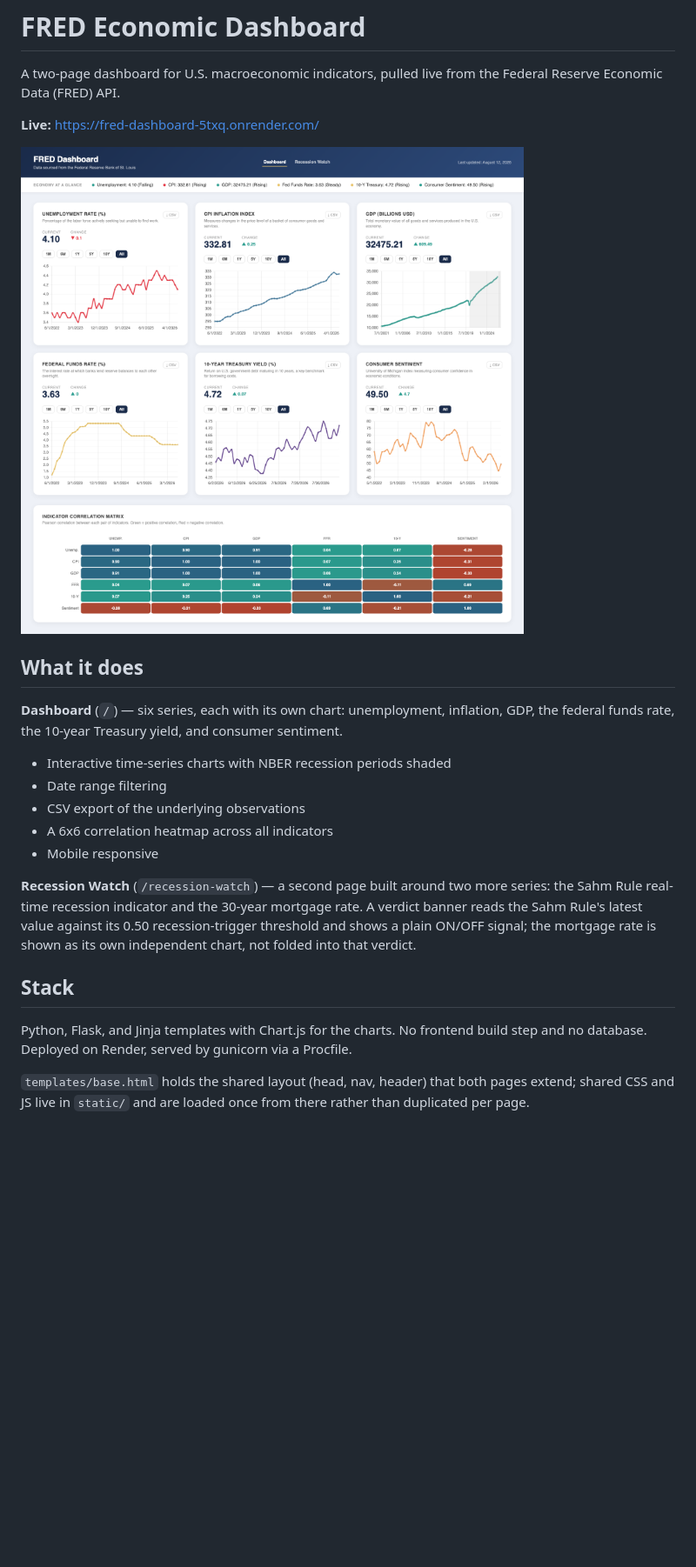
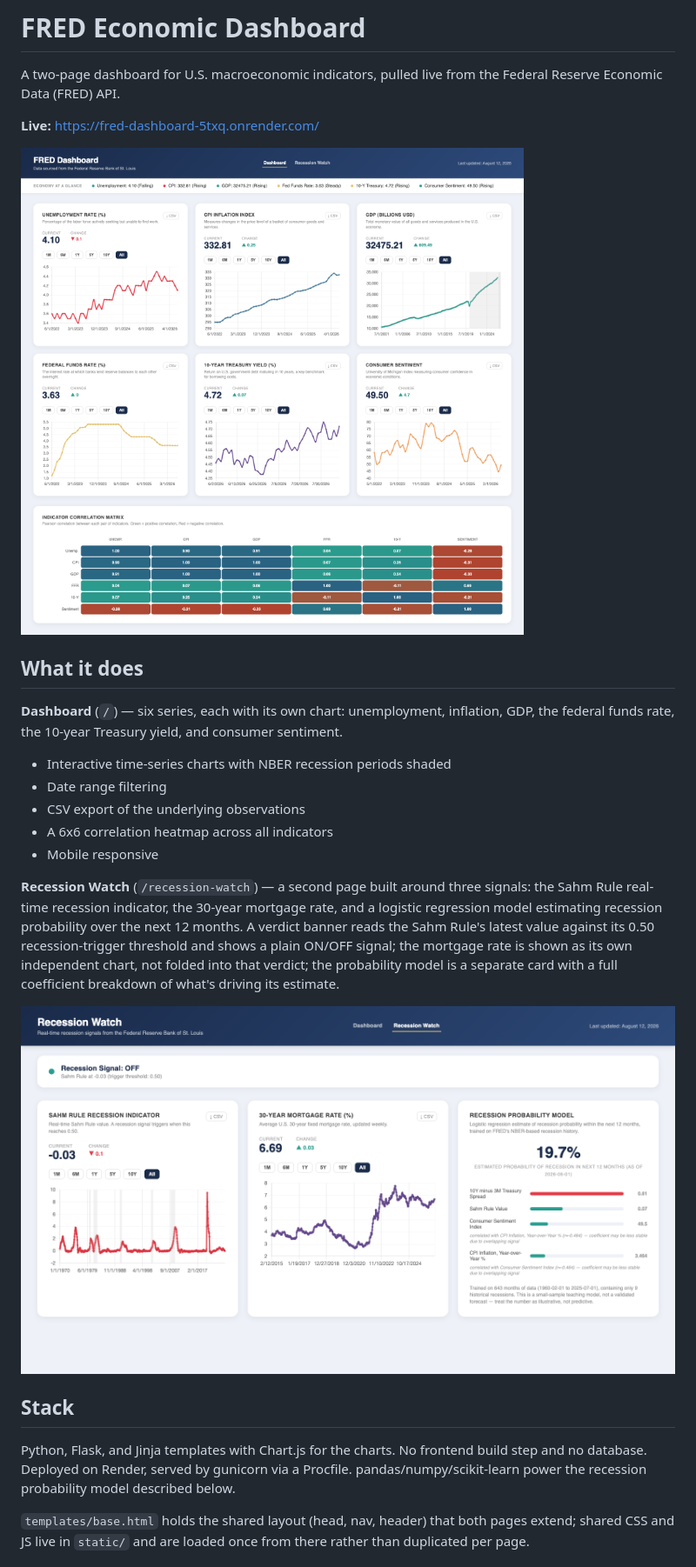
Before and after one commit to Elliot-Daschner/fred-dashboard, a Markdown page: README.md, the part around the change printed below. Shown: that part at 87% size. GitHub-like rendering; pictures changed too: docs/screenshot-recession-watch.png (added), docs/screenshot.png; blank space fills up the shorter version.

Commit message:
Add recession probability model to Recession Watch

```diff
--- a/README.md
+++ b/README.md
@@ -16,11 +16,13 @@ A two-page dashboard for U.S. macroeconomic indicators, pulled live from the Fed
 - A 6x6 correlation heatmap across all indicators
 - Mobile responsive
 
-**Recession Watch** (`/recession-watch`) — a second page built around two more series: the Sahm Rule real-time recession indicator and the 30-year mortgage rate. A verdict banner reads the Sahm Rule's latest value against its 0.50 recession-trigger threshold and shows a plain ON/OFF signal; the mortgage rate is shown as its own independent chart, not folded into that verdict.
+**Recession Watch** (`/recession-watch`) — a second page built around three signals: the Sahm Rule real-time recession indicator, the 30-year mortgage rate, and a logistic regression model estimating recession probability over the next 12 months. A verdict banner reads the Sahm Rule's latest value against its 0.50 recession-trigger threshold and shows a plain ON/OFF signal; the mortgage rate is shown as its own independent chart, not folded into that verdict; the probability model is a separate card with a full coefficient breakdown of what's driving its estimate.
+
+<img width="1600" alt="Recession Watch page" src="docs/screenshot-recession-watch.png" />
 
 ## Stack
 
-Python, Flask, and Jinja templates with Chart.js for the charts. No frontend build step and no database. Deployed on Render, served by gunicorn via a Procfile.
+Python, Flask, and Jinja templates with Chart.js for the charts. No frontend build step and no database. Deployed on Render, served by gunicorn via a Procfile. pandas/numpy/scikit-learn power the recession probability model described below.
 
 `templates/base.html` holds the shared layout (head, nav, header) that both pages extend; shared CSS and JS live in `static/` and are loaded once from there rather than duplicated per page.
 
```
Also changed, not shown: other parts of README.md (+13 -1 lines), 7 other files.
